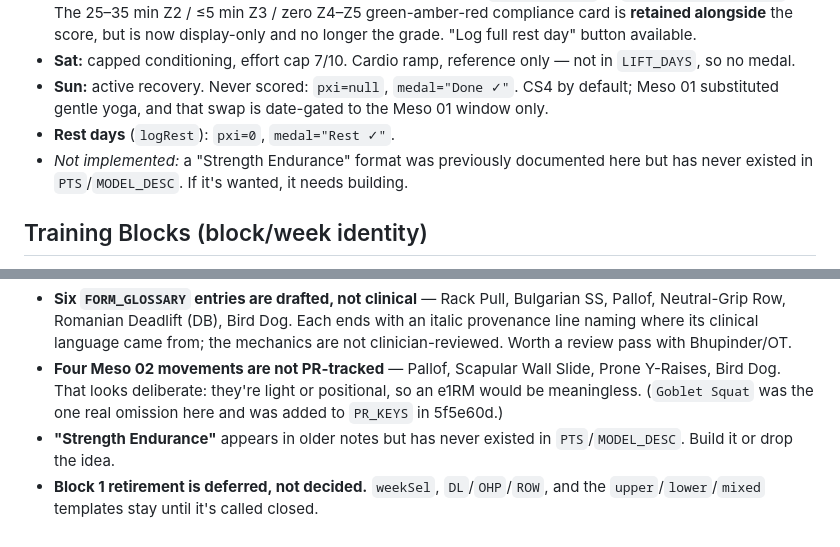
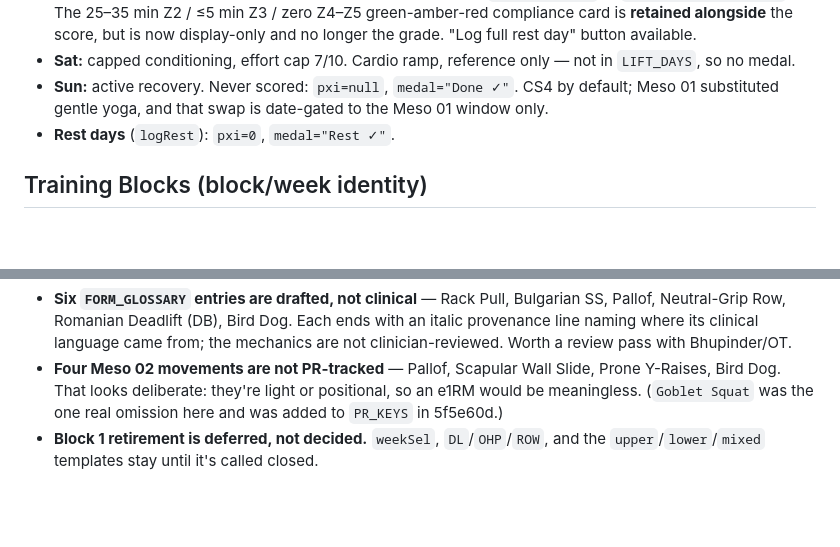
Before and after one commit to dkr-fitness/rkd-log, a Markdown page: CLAUDE.md, 2 parts joined by grey strips. Rendered like a GitHub page; blank space fills up the shorter version.

Commit message:
Drop "Strength Endurance" from CLAUDE.md
Carried forward from an older project doc and never implemented. It isn't
a format in use or wanted, so both references are removed outright rather
than left flagged as unimplemented -- a standing "build it or drop it"
note invites a future session to build it.

Co-Authored-By: Claude Opus 5 <noreply@anthropic.com>

```diff
--- a/CLAUDE.md
+++ b/CLAUDE.md
@@ -18,7 +18,6 @@
 - **Sat:** capped conditioning, effort cap 7/10. Cardio ramp, reference only — not in `LIFT_DAYS`, so no medal.
 - **Sun:** active recovery. Never scored: `pxi=null`, `medal="Done ✓"`. CS4 by default; Meso 01 substituted gentle yoga, and that swap is date-gated to the Meso 01 window only.
 - **Rest days** (`logRest`): `pxi=0`, `medal="Rest ✓"`.
-- *Not implemented:* a "Strength Endurance" format was previously documented here but has never existed in `PTS`/`MODEL_DESC`. If it's wanted, it needs building.
 
 ## Training Blocks (block/week identity)
 - **`weekSel` is not the source of truth for the week.** It numbers the original 8-week program (start Mon Jul 6 2026, clamped at 8), so it stopped advancing Aug 24 and tagged everything after as "week 8". It survives only as Block 1's load picker (`DL[w-1]`, `OHP(w)`, `ROW(w)`, the `w<=2` rehab variants, the `w<8` finisher) and is hidden unless a legacy day is selected.
@@ -80,5 +79,4 @@
 - **Four Form Reference holes remain**, all needing authored content rather than transcription: `Chest Press` — deliberately empty, because the glossary records it *only* as a named aggravator from the 7/14 eval, so it needs a clinical line before it gets an entry — plus Meso 01's `Chest-Supported Row`, `Single-Arm DB Row` and `Neutral-Grip Cable Row`. The last is nearly free: same movement as the drafted `Neutral-Grip Row`, so a one-line alias.
 - **Six `FORM_GLOSSARY` entries are drafted, not clinical** — Rack Pull, Bulgarian SS, Pallof, Neutral-Grip Row, Romanian Deadlift (DB), Bird Dog. Each ends with an italic provenance line naming where its clinical language came from; the mechanics are not clinician-reviewed. Worth a review pass with Bhupinder/OT.
 - **Four Meso 02 movements are not PR-tracked** — Pallof, Scapular Wall Slide, Prone Y-Raises, Bird Dog. That looks deliberate: they're light or positional, so an e1RM would be meaningless. (`Goblet Squat` was the one real omission here and was added to `PR_KEYS` in 5f5e60d.)
-- **"Strength Endurance"** appears in older notes but has never existed in `PTS`/`MODEL_DESC`. Build it or drop the idea.
 - **Block 1 retirement is deferred, not decided.** `weekSel`, `DL`/`OHP`/`ROW`, and the `upper`/`lower`/`mixed` templates stay until it's called closed.
```
